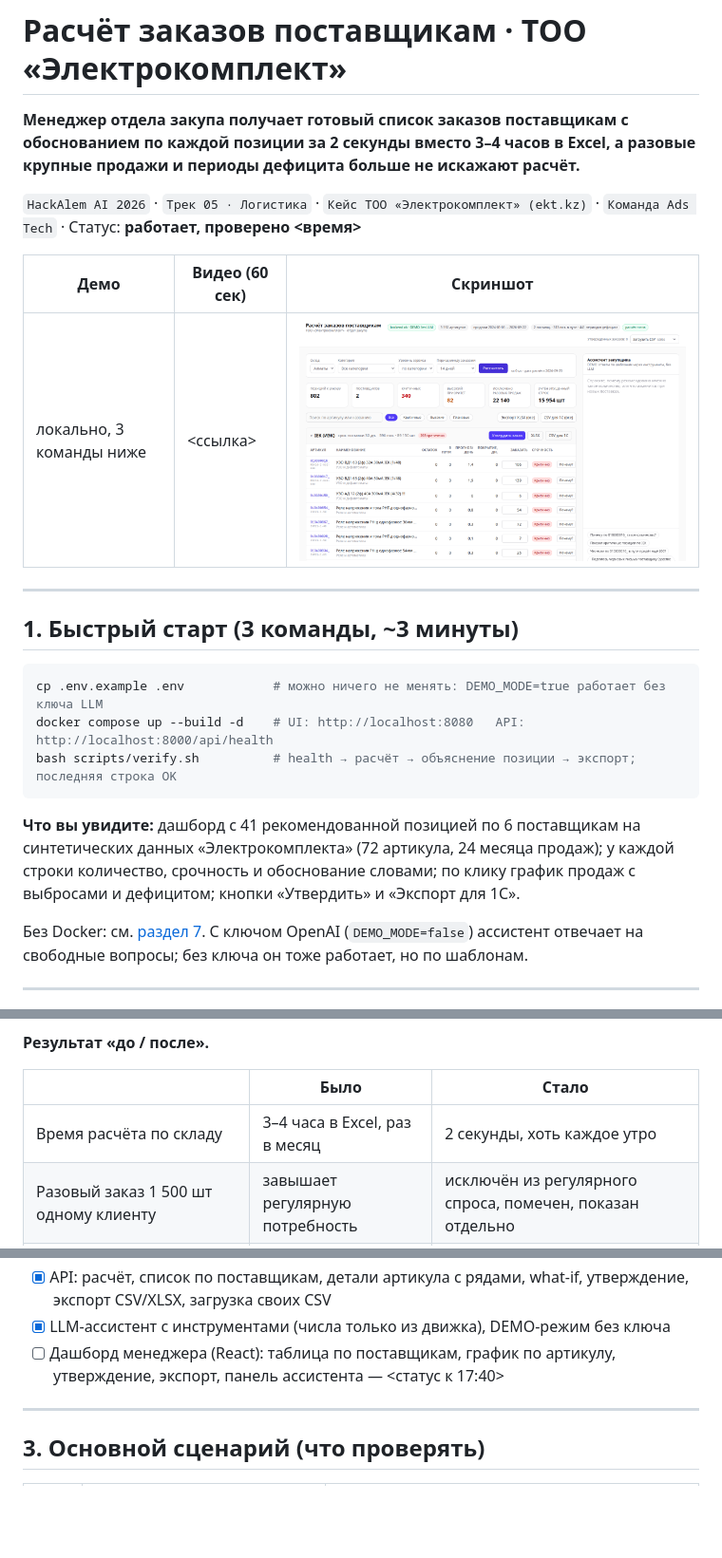
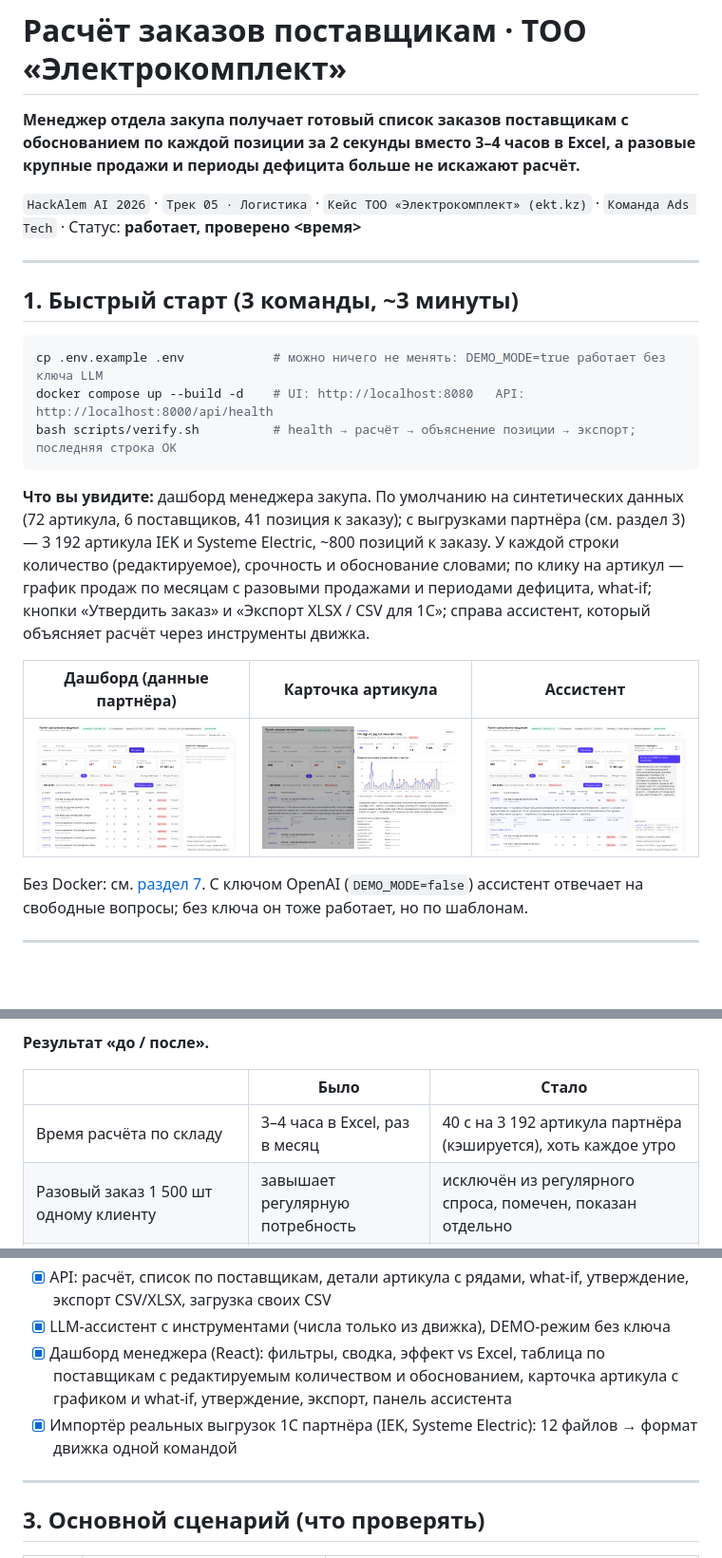
Before and after one commit to BAITC-Hacks/hack-7d91ac57-ads-tech, a Markdown page: README.md, 3 parts joined by grey strips. Shown at 95% size. Drawn GitHub-style; pictures changed too: docs/screenshot-assistant.png, docs/screenshot-sku.png, docs/screenshot.png; blank space fills up the shorter version.

Commit message:
docs: README — dashboard done, screenshots, partner numbers
Co-Authored-By: Claude Fable 5.1 <noreply@anthropic.com>

````diff
--- a/README.md
+++ b/README.md
@@ -3,10 +3,6 @@
 **Менеджер отдела закупа получает готовый список заказов поставщикам с обоснованием по каждой позиции за 2 секунды вместо 3–4 часов в Excel, а разовые крупные продажи и периоды дефицита больше не искажают расчёт.**
 
 `HackAlem AI 2026` · `Трек 05 · Логистика` · `Кейс ТОО «Электрокомплект» (ekt.kz)` · `Команда Ads Tech` · Статус: **работает, проверено <время>**
-
-| Демо | Видео (60 сек) | Скриншот |
-|---|---|---|
-| локально, 3 команды ниже | <ссылка> | ![Главный экран](docs/screenshot.png) |
 
 ---
 
@@ -18,7 +14,11 @@ docker compose up --build -d    # UI: http://localhost:8080   API: http://localh
 bash scripts/verify.sh          # health → расчёт → объяснение позиции → экспорт; последняя строка OK
 ```
 
-**Что вы увидите:** дашборд с 41 рекомендованной позицией по 6 поставщикам на синтетических данных «Электрокомплекта» (72 артикула, 24 месяца продаж); у каждой строки количество, срочность и обоснование словами; по клику график продаж с выбросами и дефицитом; кнопки «Утвердить» и «Экспорт для 1С».
+**Что вы увидите:** дашборд менеджера закупа. По умолчанию на синтетических данных (72 артикула, 6 поставщиков, 41 позиция к заказу); с выгрузками партнёра (см. раздел 3) — 3 192 артикула IEK и Systeme Electric, ~800 позиций к заказу. У каждой строки количество (редактируемое), срочность и обоснование словами; по клику на артикул — график продаж по месяцам с разовыми продажами и периодами дефицита, what-if; кнопки «Утвердить заказ» и «Экспорт XLSX / CSV для 1С»; справа ассистент, который объясняет расчёт через инструменты движка.
+
+| Дашборд (данные партнёра) | Карточка артикула | Ассистент |
+|---|---|---|
+| ![Дашборд](docs/screenshot.png) | ![Артикул](docs/screenshot-sku.png) | ![Ассистент](docs/screenshot-assistant.png) |
 
 Без Docker: см. [раздел 7](#7-запуск). С ключом OpenAI (`DEMO_MODE=false`) ассистент отвечает на свободные вопросы; без ключа он тоже работает, но по шаблонам.
 
@@ -36,7 +36,7 @@ bash scripts/verify.sh          # health → расчёт → объяснени
 
 | | Было | Стало |
 |---|---|---|
-| Время расчёта по складу | 3–4 часа в Excel, раз в месяц | 2 секунды, хоть каждое утро |
+| Время расчёта по складу | 3–4 часа в Excel, раз в месяц | 40 с на 3 192 артикула партнёра (кэшируется), хоть каждое утро |
 | Разовый заказ 1 500 шт одному клиенту | завышает регулярную потребность | исключён из регулярного спроса, помечен, показан отдельно |
 | 10 дней дефицита по позиции | «спроса не было» → занижение | упущенный спрос оценён и добавлен |
 | Сезонность освещения (ноябрь ×1.35, июнь ×0.67) | усреднена | учтена по месяцам горизонта поставки |
@@ -48,7 +48,8 @@ bash scripts/verify.sh          # health → расчёт → объяснени
 - [x] 6 автотестов, повторяющих 5 проверок «must have» из ТЗ плюс запрет автоотправки
 - [x] API: расчёт, список по поставщикам, детали артикула с рядами, what-if, утверждение, экспорт CSV/XLSX, загрузка своих CSV
 - [x] LLM-ассистент с инструментами (числа только из движка), DEMO-режим без ключа
-- [ ] Дашборд менеджера (React): таблица по поставщикам, график по артикулу, утверждение, экспорт, панель ассистента — <статус к 17:40>
+- [x] Дашборд менеджера (React): фильтры, сводка, эффект vs Excel, таблица по поставщикам с редактируемым количеством и обоснованием, карточка артикула с графиком и what-if, утверждение, экспорт, панель ассистента
+- [x] Импортёр реальных выгрузок 1С партнёра (IEK, Systeme Electric): 12 файлов → формат движка одной командой
 
 ---
 
````
Also changed, not shown: docs/screenshot-why.png.
